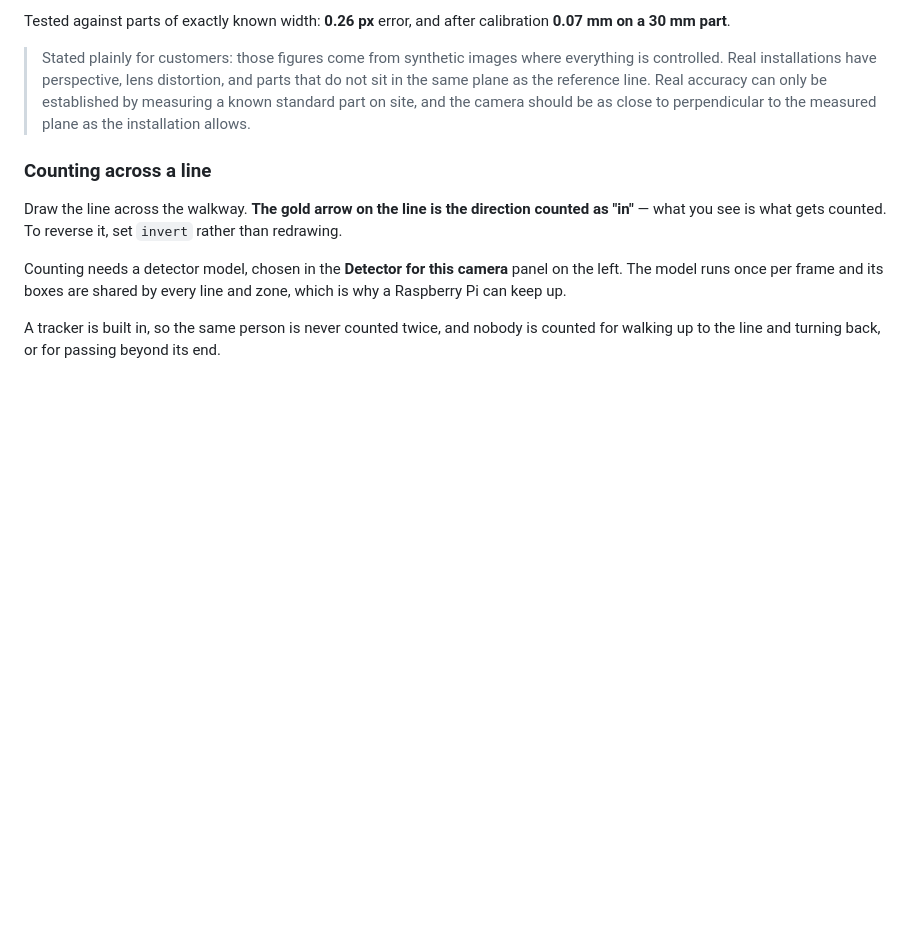
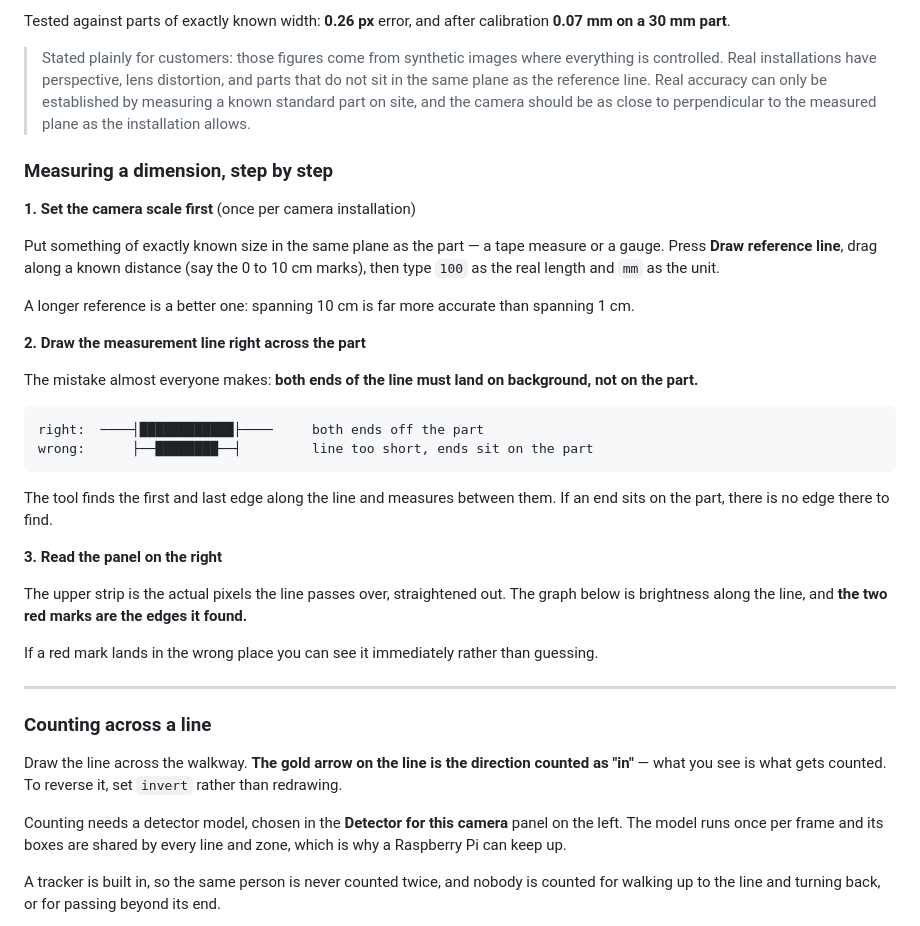
Before and after one commit to TESR-Channel/AI_ROI_Designer, a Markdown page: README.en.md, the part around the change. GitHub-like rendering; blank space fills up the shorter version.

````diff
--- a/README.en.md
+++ b/README.en.md
@@ -348,6 +348,37 @@ Tested against parts of exactly known width: **0.26 px** error, and after calibr
 > known standard part on site, and the camera should be as close to perpendicular to the
 > measured plane as the installation allows.
 
+### Measuring a dimension, step by step
+
+**1. Set the camera scale first** (once per camera installation)
+
+Put something of exactly known size in the same plane as the part — a tape measure or a gauge.
+Press **Draw reference line**, drag along a known distance (say the 0 to 10 cm marks),
+then type `100` as the real length and `mm` as the unit.
+
+A longer reference is a better one: spanning 10 cm is far more accurate than spanning 1 cm.
+
+**2. Draw the measurement line right across the part**
+
+The mistake almost everyone makes: **both ends of the line must land on background, not on the part.**
+
+```
+right:  ────┤████████████├────     both ends off the part
+wrong:      ├──████████──┤         line too short, ends sit on the part
+```
+
+The tool finds the first and last edge along the line and measures between them.
+If an end sits on the part, there is no edge there to find.
+
+**3. Read the panel on the right**
+
+The upper strip is the actual pixels the line passes over, straightened out.
+The graph below is brightness along the line, and **the two red marks are the edges it found.**
+
+If a red mark lands in the wrong place you can see it immediately rather than guessing.
+
+---
+
 ### Counting across a line
 
 Draw the line across the walkway. **The gold arrow on the line is the direction counted as "in"** —
````
Also changed, not shown: README.md (+1 -1 lines), README.th.md (+31 -0 lines).
